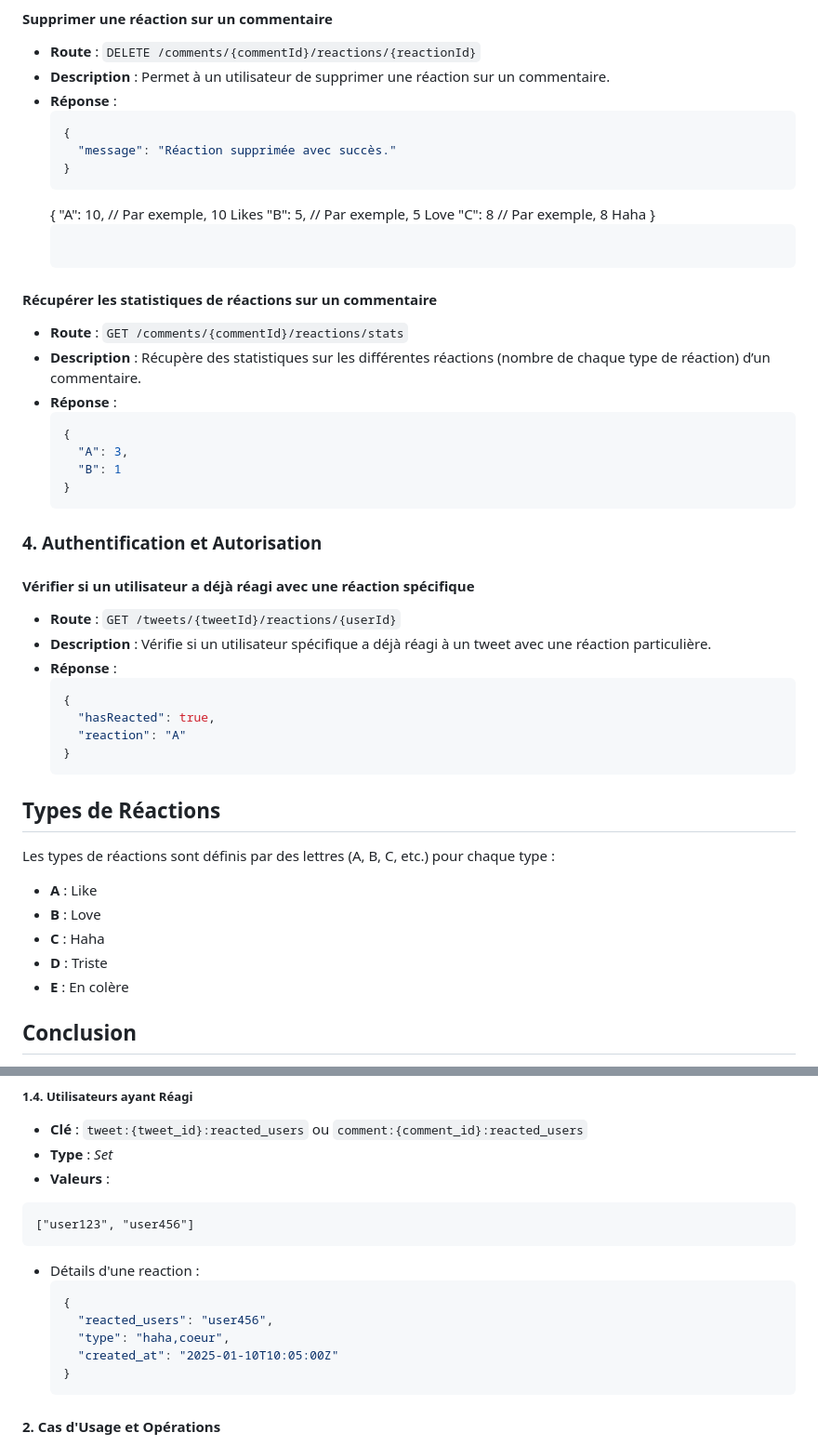
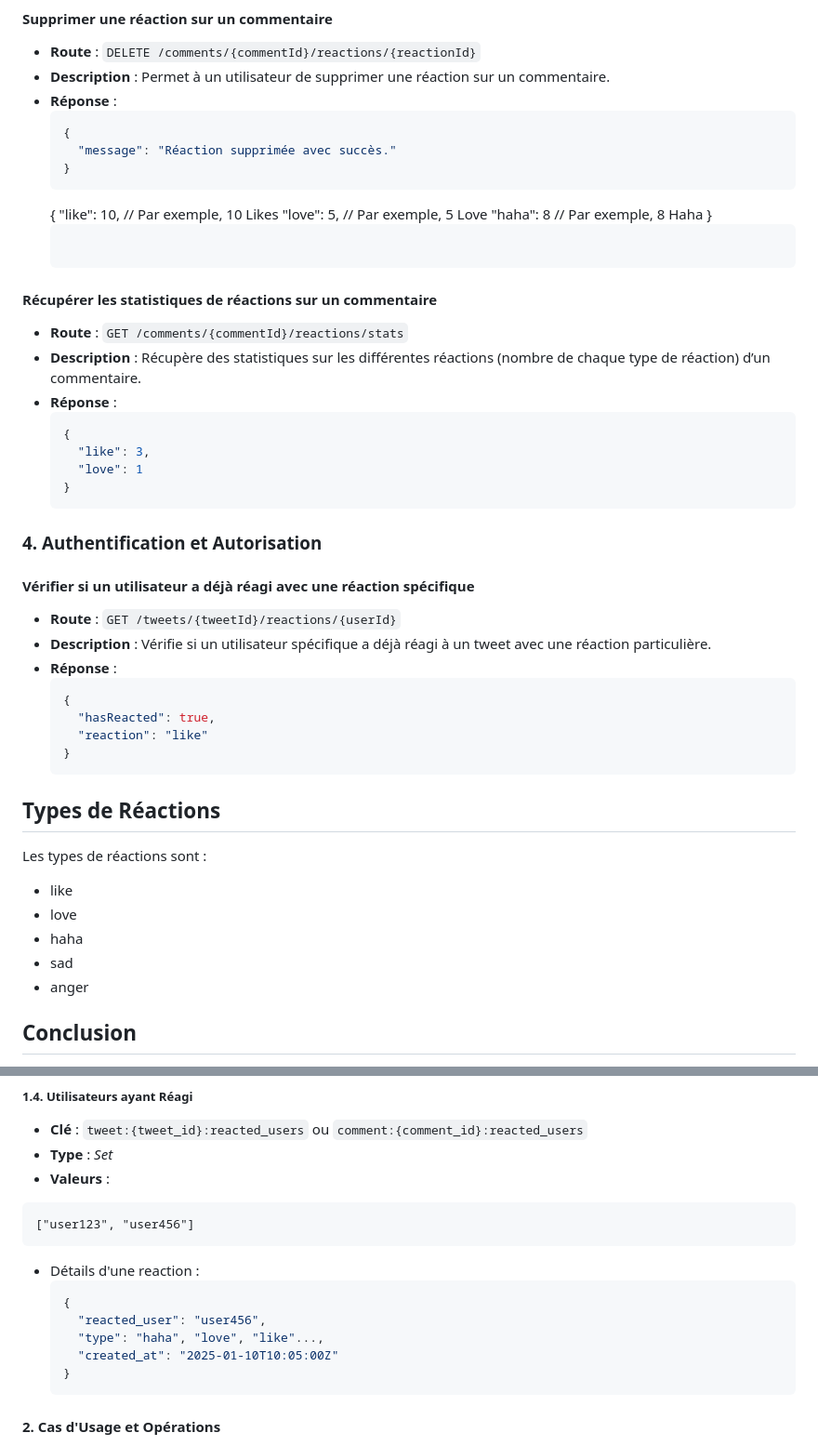
Before and after one commit to JinxYTW/projet_devops-ilia-2024-5, a Markdown page: reaction/README.md, 2 parts joined by grey strips. Shown: that part at 93% size. GitHub-like rendering.

Commit message:
Correction des réactions

````diff
--- a/reaction/README.md
+++ b/reaction/README.md
@@ -147,9 +147,9 @@ Ce projet offre une API permettant de gérer les commentaires et les réactions
     }
     ```
     {
-      "A": 10,  // Par exemple, 10 Likes
-      "B": 5,   // Par exemple, 5 Love
-      "C": 8    // Par exemple, 8 Haha
+      "like": 10,  // Par exemple, 10 Likes
+      "love": 5,   // Par exemple, 5 Love
+      "haha": 8    // Par exemple, 8 Haha
     }
     ```
 
@@ -159,8 +159,8 @@ Ce projet offre une API permettant de gérer les commentaires et les réactions
 - **Réponse** :
     ```json
     {
-      "A": 3,
-      "B": 1
+      "like": 3,
+      "love": 1
     }
     ```
 
@@ -173,19 +173,19 @@ Ce projet offre une API permettant de gérer les commentaires et les réactions
     ```json
     {
       "hasReacted": true,
-      "reaction": "A"
+      "reaction": "like"
     }
     ```
 
 ## Types de Réactions
 
-Les types de réactions sont définis par des lettres (A, B, C, etc.) pour chaque type :
+Les types de réactions sont :
 
-- **A** : Like
-- **B** : Love
-- **C** : Haha
-- **D** : Triste
-- **E** : En colère
+- like
+- love
+- haha
+- sad
+- anger
 
 ## Conclusion
 
@@ -258,8 +258,8 @@ Cette API permet de gérer les interactions autour des tweets et des commentaire
 - Détails d'une reaction :
     ```json
     {
-      "reacted_users": "user456",
-      "type": "haha,coeur",
+      "reacted_user": "user456",
+      "type": "haha", "love", "like"...,
       "created_at": "2025-01-10T10:05:00Z"
     }
     ```
````
Also changed, not shown: other parts of reaction/README.md (+4 -4 lines).
